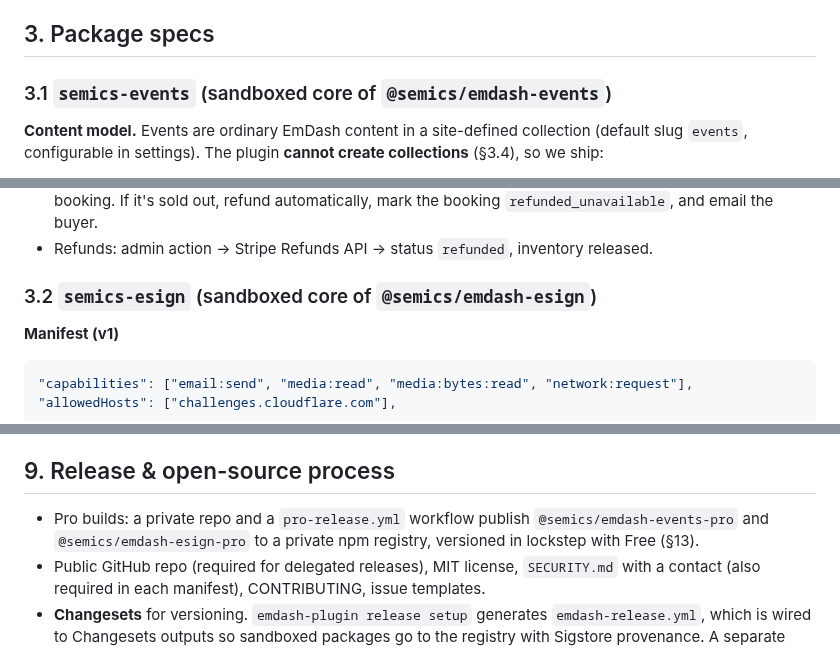
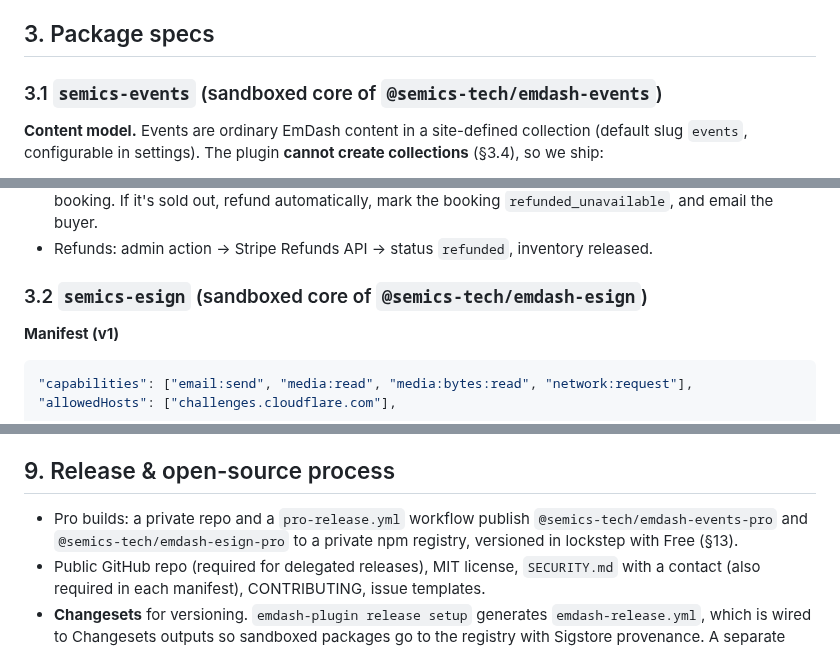
Before and after one commit to semics-uk/emdash-plugins, a Markdown page: BUILD-PLAN.md, 3 parts joined by grey strips. Drawn GitHub-style.

````diff
--- a/BUILD-PLAN.md
+++ b/BUILD-PLAN.md
@@ -108,7 +108,7 @@ so the public repo stays wholly MIT. The tree above shows them for completeness.
 
 ## 3. Package specs
 
-### 3.1 `semics-events` (sandboxed core of `@semics/emdash-events`)
+### 3.1 `semics-events` (sandboxed core of `@semics-tech/emdash-events`)
 
 **Content model.** Events are ordinary EmDash content in a site-defined collection (default slug
 `events`, configurable in settings). The plugin **cannot create collections** (§3.4), so we ship:
@@ -245,7 +245,7 @@ a banner and leave mail queued.
   `refunded_unavailable`, and email the buyer.
 - Refunds: admin action → Stripe Refunds API → status `refunded`, inventory released.
 
-### 3.2 `semics-esign` (sandboxed core of `@semics/emdash-esign`)
+### 3.2 `semics-esign` (sandboxed core of `@semics-tech/emdash-esign`)
 
 **Manifest (v1)**
 ```jsonc
@@ -477,8 +477,8 @@ any re-planning after the spikes.
 
 ## 9. Release & open-source process
 
-- Pro builds: a private repo and a `pro-release.yml` workflow publish `@semics/emdash-events-pro`
-  and `@semics/emdash-esign-pro` to a private npm registry, versioned in lockstep with Free (§13).
+- Pro builds: a private repo and a `pro-release.yml` workflow publish `@semics-tech/emdash-events-pro`
+  and `@semics-tech/emdash-esign-pro` to a private npm registry, versioned in lockstep with Free (§13).
 - Public GitHub repo (required for delegated releases), MIT license, `SECURITY.md` with a contact
   (also required in each manifest), CONTRIBUTING, issue templates.
 - **Changesets** for versioning. `emdash-plugin release setup` generates `emdash-release.yml`,
````
Also changed, not shown: other parts of BUILD-PLAN.md (+12 -12 lines).
